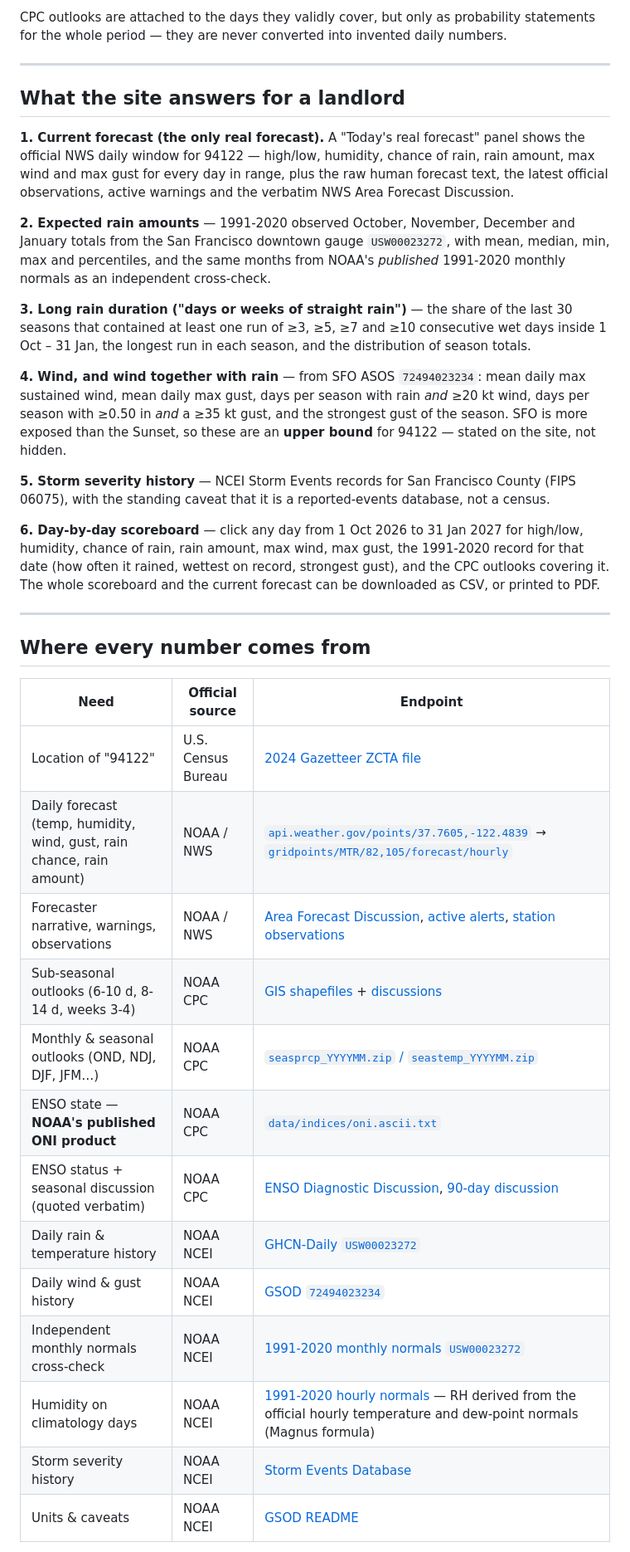
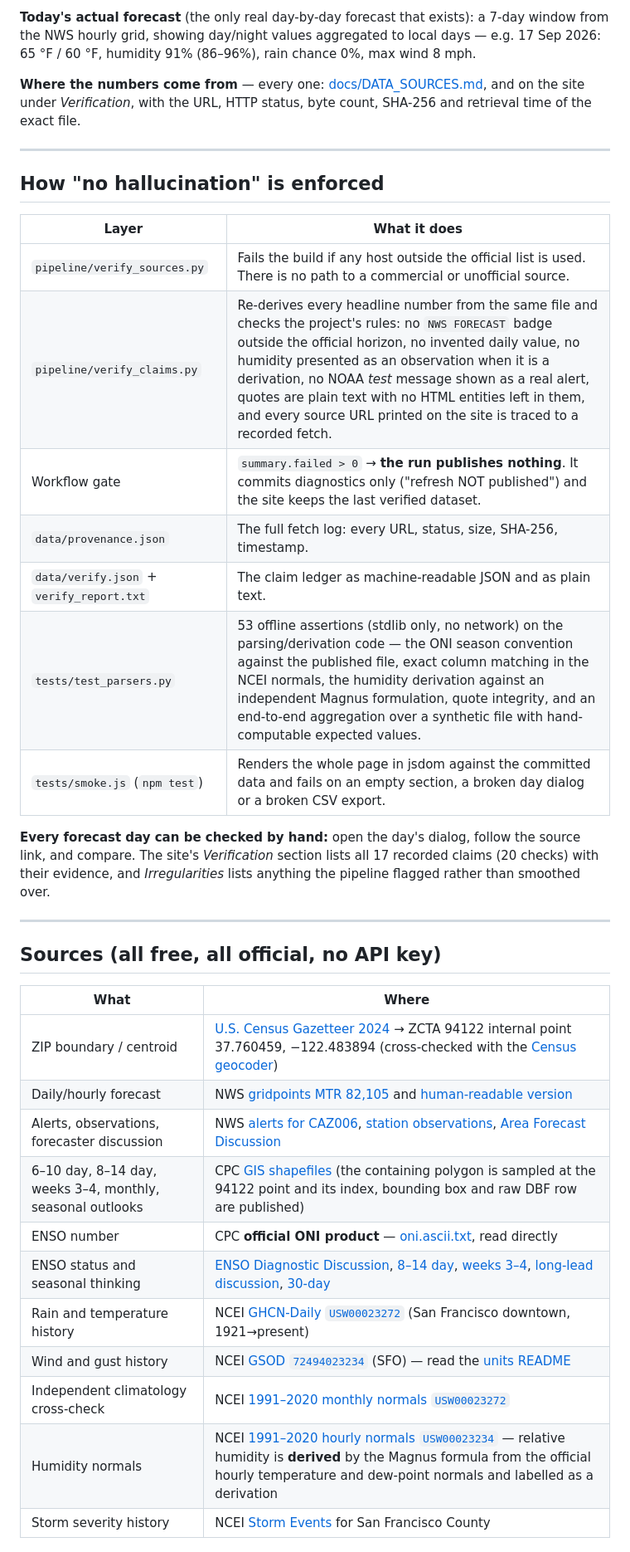
Before and after one commit to buffedlizard55-lab/SFWeather, a Markdown page: README.md, the part around one of its changes. Shown at 83% size. Drawn GitHub-style.

```diff
--- a/README.md
+++ b/README.md
@@ -31,61 +60,46 @@ The site therefore has exactly two tiers, and every day is stamped with one:
 
-CPC outlooks are attached to the days they validly cover, but only as probability
-statements for the whole period — they are never converted into invented daily
-numbers.
+**Today's actual forecast** (the only real day-by-day forecast that exists): a 7-day
+window from the NWS hourly grid, showing day/night values aggregated to local days —
+e.g. 17 Sep 2026: 65 °F / 60 °F, humidity 91% (86–96%), rain chance 0%, max wind 8 mph.
+
+**Where the numbers come from** — every one: [docs/DATA_SOURCES.md](docs/DATA_SOURCES.md),
+and on the site under *Verification*, with the URL, HTTP status, byte count, SHA-256 and
+retrieval time of the exact file.
 
 ---
 
-## What the site answers for a landlord
+## How "no hallucination" is enforced
 
-**1. Current forecast (the only real forecast).** A "Today's real forecast" panel
-shows the official NWS daily window for 94122 — high/low, humidity, chance of
-rain, rain amount, max wind and max gust for every day in range, plus the raw
-human forecast text, the latest official observations, active warnings and the
-verbatim NWS Area Forecast Discussion.
+| Layer | What it does |
+| --- | --- |
+| `pipeline/verify_sources.py` | Fails the build if any host outside the official list is used. There is no path to a commercial or unofficial source. |
+| `pipeline/verify_claims.py` | Re-derives every headline number from the same file and checks the project's rules: no `NWS FORECAST` badge outside the official horizon, no invented daily value, no humidity presented as an observation when it is a derivation, no NOAA *test* message shown as a real alert, quotes are plain text with no HTML entities left in them, and every source URL printed on the site is traced to a recorded fetch. |
+| Workflow gate | `summary.failed > 0` → **the run publishes nothing**. It commits diagnostics only ("refresh NOT published") and the site keeps the last verified dataset. |
+| `data/provenance.json` | The full fetch log: every URL, status, size, SHA-256, timestamp. |
+| `data/verify.json` + `verify_report.txt` | The claim ledger as machine-readable JSON and as plain text. |
+| `tests/test_parsers.py` | 53 offline assertions (stdlib only, no network) on the parsing/derivation code — the ONI season convention against the published file, exact column matching in the NCEI normals, the humidity derivation against an independent Magnus formulation, quote integrity, and an end-to-end aggregation over a synthetic file with hand-computable expected values. |
+| `tests/smoke.js` (`npm test`) | Renders the whole page in jsdom against the committed data and fails on an empty section, a broken day dialog or a broken CSV export. |
 
-**2. Expected rain amounts** — 1991-2020 observed October, November, December and
-January totals from the San Francisco downtown gauge `USW00023272`, with mean,
-median, min, max and percentiles, and the same months from NOAA's *published*
-1991-2020 monthly normals as an independent cross-check.
-
-**3. Long rain duration ("days or weeks of straight rain")** — the share of the
-last 30 seasons that contained at least one run of ≥3, ≥5, ≥7 and ≥10 consecutive
-wet days inside 1 Oct – 31 Jan, the longest run in each season, and the
-distribution of season totals.
-
-**4. Wind, and wind together with rain** — from SFO ASOS `72494023234`: mean daily
-max sustained wind, mean daily max gust, days per season with rain *and*
-≥20 kt wind, days per season with ≥0.50 in *and* a ≥35 kt gust, and the strongest
-gust of the season. SFO is more exposed than the Sunset, so these are an
-**upper bound** for 94122 — stated on the site, not hidden.
-
-**5. Storm severity history** — NCEI Storm Events records for San Francisco
-County (FIPS 06075), with the standing caveat that it is a reported-events
-database, not a census.
-
-**6. Day-by-day scoreboard** — click any day from 1 Oct 2026 to 31 Jan 2027 for
-high/low, humidity, chance of rain, rain amount, max wind, max gust, the 1991-2020
-record for that date (how often it rained, wettest on record, strongest gust), and
-the CPC outlooks covering it. The whole scoreboard and the current forecast can be
-downloaded as CSV, or printed to PDF.
+**Every forecast day can be checked by hand:** open the day's dialog, follow the
+source link, and compare. The site's *Verification* section lists all 17 recorded
+claims (20 checks) with their evidence, and *Irregularities* lists anything the
+pipeline flagged rather than smoothed over.
 
 ---
 
-## Where every number comes from
+## Sources (all free, all official, no API key)
 
-| Need | Official source | Endpoint |
-| --- | --- | --- |
-| Location of "94122" | U.S. Census Bureau | [2024 Gazetteer ZCTA file](https://www2.census.gov/geo/docs/maps-data/data/gazetteer/2024_Gazetteer/2024_Gaz_zcta_national.zip) |
-| Daily forecast (temp, humidity, wind, gust, rain chance, rain amount) | NOAA / NWS | [`api.weather.gov/points/37.7605,-122.4839`](https://api.weather.gov/points/37.7605,-122.4839) → [`gridpoints/MTR/82,105/forecast/hourly`](https://api.weather.gov/gridpoints/MTR/82,105/forecast/hourly) |
-| Forecaster narrative, warnings, observations | NOAA / NWS | [Area Forecast Discussion](https://api.weather.gov/products/types/AFD/locations/MTR), [active alerts](https://api.weather.gov/alerts/active?zone=CAZ006), [station observations](https://api.weather.gov/stations/SFOC1/observations/latest) |
-| Sub-seasonal outlooks (6-10 d, 8-14 d, weeks 3-4) | NOAA CPC | [GIS shapefiles](https://www.cpc.ncep.noaa.gov/products/GIS/GIS_DATA/us_tempprcpfcst/) + [discussions](https://www.cpc.ncep.noaa.gov/products/predictions/610day/fxus06.html) |
-| Monthly & seasonal outlooks (OND, NDJ, DJF, JFM…) | NOAA CPC | [`seasprcp_YYYYMM.zip` / `seastemp_YYYYMM.zip`](https://www.cpc.ncep.noaa.gov/products/GIS/GIS_DATA/us_tempprcpfcst/seasonal.php) |
-| ENSO state — **NOAA's published ONI product** | NOAA CPC | [`data/indices/oni.ascii.txt`](https://www.cpc.ncep.noaa.gov/data/indices/oni.ascii.txt) |
-| ENSO status + seasonal discussion (quoted verbatim) | NOAA CPC | [ENSO Diagnostic Discussion](https://www.cpc.ncep.noaa.gov/products/analysis_monitoring/enso_advisory/ensodisc.shtml), [90-day discussion](https://www.cpc.ncep.noaa.gov/products/predictions/90day/fxus05.html) |
-| Daily rain & temperature history | NOAA NCEI | [GHCN-Daily `USW00023272`](https://www.ncei.noaa.gov/data/global-historical-climatology-network-daily/access/USW00023272.csv) |
-| Daily wind & gust history | NOAA NCEI | [GSOD `72494023234`](https://www.ncei.noaa.gov/data/global-summary-of-the-day/access/) |
-| Independent monthly normals cross-check | NOAA NCEI | [1991-2020 monthly normals `USW00023272`](https://www.ncei.noaa.gov/data/normals-monthly/1991-2020/access/USW00023272.csv) |
-| Humidity on climatology days | NOAA NCEI | [1991-2020 hourly normals](https://www.ncei.noaa.gov/data/normals-hourly/1991-2020/access/USW00023234.csv) — RH derived from the official hourly temperature and dew-point normals (Magnus formula) |
-| Storm severity history | NOAA NCEI | [Storm Events Database](https://www.ncdc.noaa.gov/stormevents/) |
-| Units & caveats | NOAA NCEI | [GSOD README](https://www.ncei.noaa.gov/data/global-summary-of-the-day/doc/readme.txt) |
+| What | Where |
+| --- | --- |
+| ZIP boundary / centroid | [U.S. Census Gazetteer 2024](https://www2.census.gov/geo/docs/maps-data/data/gazetteer/2024_Gazetteer/2024_Gaz_zcta_national.zip) → ZCTA 94122 internal point 37.760459, −122.483894 (cross-checked with the [Census geocoder](https://geocoding.geo.census.gov/geocoder/geographies/coordinates?x=-122.483894&y=37.760459&benchmark=Public_AR_Current&vintage=Current_Current&format=json)) |
+| Daily/hourly forecast | NWS [gridpoints MTR 82,105](https://api.weather.gov/gridpoints/MTR/82,105/forecast/hourly) and [human-readable version](https://forecast.weather.gov/MapClick.php?lat=37.760459&lon=-122.483894&unit=0&lg=english&FcstType=text&TextType=1) |
+| Alerts, observations, forecaster discussion | NWS [alerts for CAZ006](https://api.weather.gov/alerts/active?zone=CAZ006), [station observations](https://api.weather.gov/stations/SFOC1/observations/latest), [Area Forecast Discussion](https://api.weather.gov/products/types/AFD/locations/MTR) |
+| 6–10 day, 8–14 day, weeks 3–4, monthly, seasonal outlooks | CPC [GIS shapefiles](https://www.cpc.ncep.noaa.gov/products/GIS/GIS_DATA/us_tempprcpfcst/) (the containing polygon is sampled at the 94122 point and its index, bounding box and raw DBF row are published) |
+| ENSO number | CPC **official ONI product** — [oni.ascii.txt](https://www.cpc.ncep.noaa.gov/data/indices/oni.ascii.txt), read directly |
+| ENSO status and seasonal thinking | [ENSO Diagnostic Discussion](https://www.cpc.ncep.noaa.gov/products/analysis_monitoring/enso_advisory/ensodisc.shtml), [8–14 day](https://www.cpc.ncep.noaa.gov/products/predictions/814day/), [weeks 3–4](https://www.cpc.ncep.noaa.gov/products/predictions/WK34/), [long-lead discussion](https://www.cpc.ncep.noaa.gov/products/predictions/90day/fxus05.html), [30-day](https://www.cpc.ncep.noaa.gov/products/predictions/30day/) |
+| Rain and temperature history | NCEI [GHCN-Daily `USW00023272`](https://www.ncei.noaa.gov/data/global-historical-climatology-network-daily/access/USW00023272.csv) (San Francisco downtown, 1921→present) |
+| Wind and gust history | NCEI [GSOD `72494023234`](https://www.ncei.noaa.gov/data/global-summary-of-the-day/access/) (SFO) — read the [units README](https://www.ncei.noaa.gov/data/global-summary-of-the-day/doc/readme.txt) |
+| Independent climatology cross-check | NCEI [1991–2020 monthly normals `USW00023272`](https://www.ncei.noaa.gov/data/normals-monthly/1991-2020/access/USW00023272.csv) |
+| Humidity normals | NCEI [1991–2020 hourly normals `USW00023234`](https://www.ncei.noaa.gov/data/normals-hourly/1991-2020/access/USW00023234.csv) — relative humidity is **derived** by the Magnus formula from the official hourly temperature and dew-point normals and labelled as a derivation |
+| Storm severity history | NCEI [Storm Events](https://www.ncdc.noaa.gov/stormevents/) for San Francisco County |
 
```
Also changed, not shown: other parts of README.md (+100 -133 lines), docs/LIMITATIONS.md (+5 -1 lines), docs/VERIFICATION.md (+75 -119 lines).
